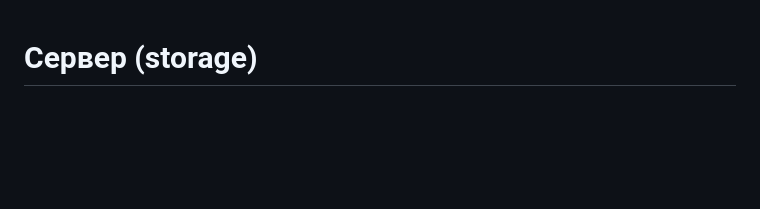
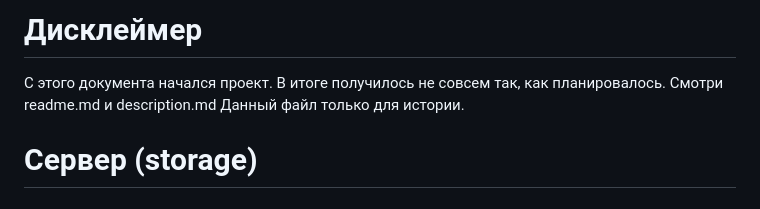
Before and after one commit to Mur466/distribcalc, a Markdown page: docs/plan.md, the part around the change. Rendered like a GitHub page; blank space fills up the shorter version.

Commit message:
Добавил дисклеймер в plan.md чтобы не путать проверяющих

```diff
--- a/docs/plan.md
+++ b/docs/plan.md
@@ -1,3 +1,9 @@
+Дисклеймер
+==========
+С этого документа начался проект. В итоге получилось не совсем так, как планировалось.
+Смотри readme.md и description.md
+Данный файл только для истории.
+
 Сервер (storage)
 ======
 
```
